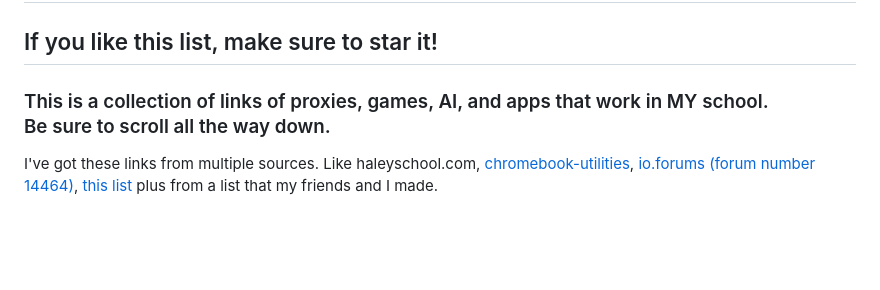
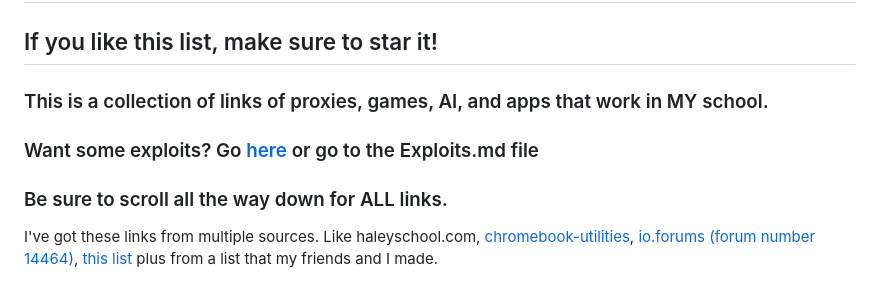
Before and after one commit to wea-f/ByePassHub, a Markdown page: mainUnblockers.md, the part around the change. GitHub-like rendering; blank space fills up the shorter version.

Commit message:
clean up dec 25

```diff
--- a/mainUnblockers.md
+++ b/mainUnblockers.md
@@ -1,6 +1,8 @@
 # ByePassHub - Main Hub - last updated Dec 25 (merry christmas)
 ## If you like this list, make sure to star it!
-### This is a collection of links of proxies, games, AI, and apps that work in MY school. <br>Be sure to scroll all the way down.
+### This is a collection of links of proxies, games, AI, and apps that work in MY school.
+### Want some exploits? Go [here](https://github.com/wea-f/ByePassHub/blob/main/Exploits.md) or go to the Exploits.md file
+### Be sure to scroll all the way down for ALL links.
 I've got these links from multiple sources. Like haleyschool.com, [chromebook-utilities](https://github.com/S-PScripts/chromebook-utilities), [io.forums (forum number 14464)](https://iogames.forum/t/list-of-all-the-working-unbl0cked-pr0xies-for-school-dec-2023/14464), [this list](https://docs.google.com/document/d/1nK6tJb-sxfrrQJM9bSWcAV-Fo7jHasd_dWpj4VEVg5E/edit) plus from a list that my friends and I made.
  ### FYI: <br>
   I have CK Authenticator G3 and a internet filter. github.io links are blocked, so is pages.dev links, replit, vercel, herokuaiopp, railway, glitch, cyclic, koyeb, render, ALL are blocked. <br>
```
